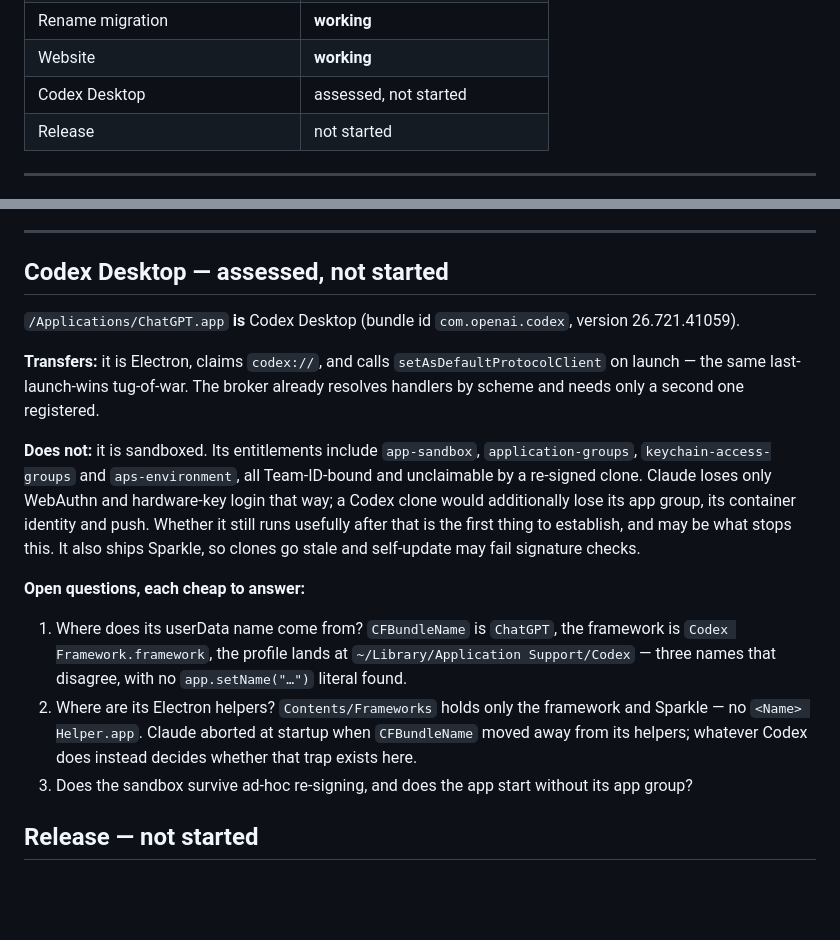
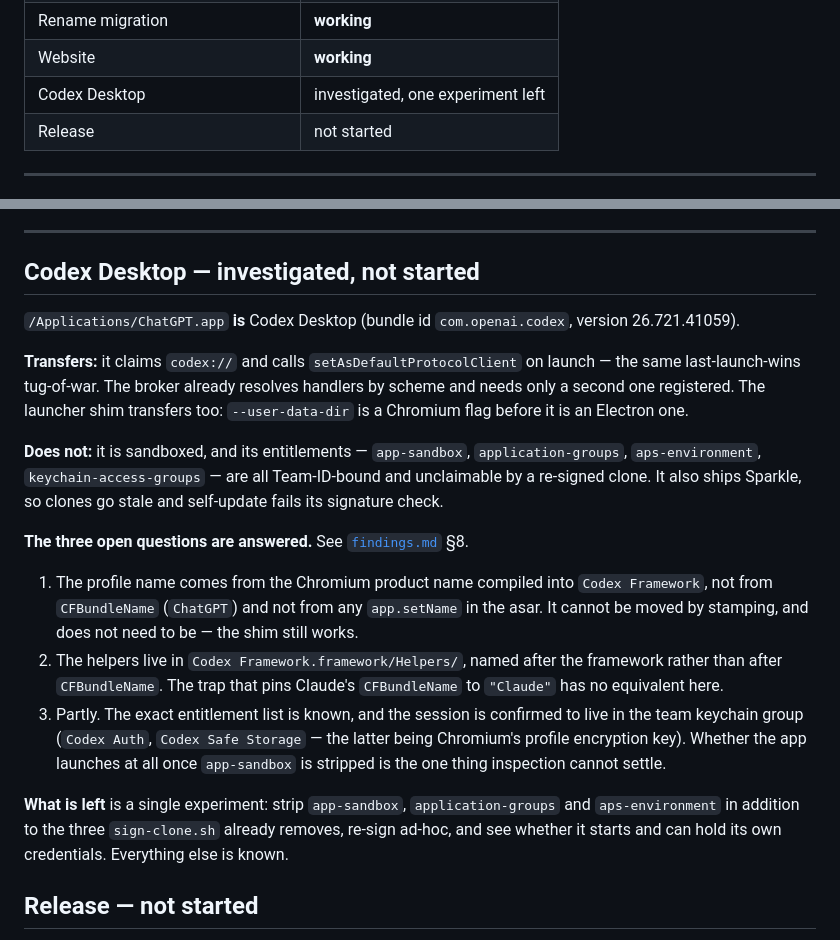
Before and after one commit to frogbark/trackmyusage, a Markdown page: docs/roadmap.md, 2 parts joined by grey strips. Rendered like a GitHub page; blank space fills up the shorter version.

```diff
--- a/docs/roadmap.md
+++ b/docs/roadmap.md
@@ -27,7 +27,7 @@ TrackMyUsage Link.app     deep-link broker
 | Menu bar and instances window | **working** |
 | Rename migration | **working** |
 | Website | **working** |
-| Codex Desktop | assessed, not started |
+| Codex Desktop | investigated, one experiment left |
 | Release | not started |
 
 ---
@@ -162,32 +162,37 @@ minimum read-only scope in code, so the setup flow and the docs cannot drift apa
 
 ---
 
-## Codex Desktop — assessed, not started
+## Codex Desktop — investigated, not started
 
 `/Applications/ChatGPT.app` **is** Codex Desktop (bundle id `com.openai.codex`, version
 26.721.41059).
 
-**Transfers:** it is Electron, claims `codex://`, and calls `setAsDefaultProtocolClient` on
-launch — the same last-launch-wins tug-of-war. The broker already resolves handlers by
-scheme and needs only a second one registered.
+**Transfers:** it claims `codex://` and calls `setAsDefaultProtocolClient` on launch — the
+same last-launch-wins tug-of-war. The broker already resolves handlers by scheme and needs
+only a second one registered. The launcher shim transfers too: `--user-data-dir` is a
+Chromium flag before it is an Electron one.
 
-**Does not:** it is sandboxed. Its entitlements include `app-sandbox`,
-`application-groups`, `keychain-access-groups` and `aps-environment`, all Team-ID-bound and
-unclaimable by a re-signed clone. Claude loses only WebAuthn and hardware-key login that
-way; a Codex clone would additionally lose its app group, its container identity and push.
-Whether it still runs usefully after that is the first thing to establish, and may be what
-stops this. It also ships Sparkle, so clones go stale and self-update may fail signature
-checks.
+**Does not:** it is sandboxed, and its entitlements — `app-sandbox`, `application-groups`,
+`aps-environment`, `keychain-access-groups` — are all Team-ID-bound and unclaimable by a
+re-signed clone. It also ships Sparkle, so clones go stale and self-update fails its
+signature check.
 
-**Open questions, each cheap to answer:**
+**The three open questions are answered.** See [`findings.md`](findings.md) §8.
 
-1. Where does its userData name come from? `CFBundleName` is `ChatGPT`, the framework is
-   `Codex Framework.framework`, the profile lands at `~/Library/Application Support/Codex`
-   — three names that disagree, with no `app.setName("…")` literal found.
-2. Where are its Electron helpers? `Contents/Frameworks` holds only the framework and
-   Sparkle — no `<Name> Helper.app`. Claude aborted at startup when `CFBundleName` moved
-   away from its helpers; whatever Codex does instead decides whether that trap exists here.
-3. Does the sandbox survive ad-hoc re-signing, and does the app start without its app group?
+1. The profile name comes from the Chromium product name compiled into `Codex
+   Framework`, not from `CFBundleName` (`ChatGPT`) and not from any `app.setName` in the
+   asar. It cannot be moved by stamping, and does not need to be — the shim still works.
+2. The helpers live in `Codex Framework.framework/Helpers/`, named after the framework
+   rather than after `CFBundleName`. The trap that pins Claude's `CFBundleName` to
+   `"Claude"` has no equivalent here.
+3. Partly. The exact entitlement list is known, and the session is confirmed to live in the
+   team keychain group (`Codex Auth`, `Codex Safe Storage` — the latter being Chromium's
+   profile encryption key). Whether the app launches at all once `app-sandbox` is stripped
+   is the one thing inspection cannot settle.
+
+**What is left** is a single experiment: strip `app-sandbox`, `application-groups` and
+`aps-environment` in addition to the three `sign-clone.sh` already removes, re-sign ad-hoc,
+and see whether it starts and can hold its own credentials. Everything else is known.
 
 ## Release — not started
 
```
Also changed, not shown: docs/findings.md (+97 -0 lines).
